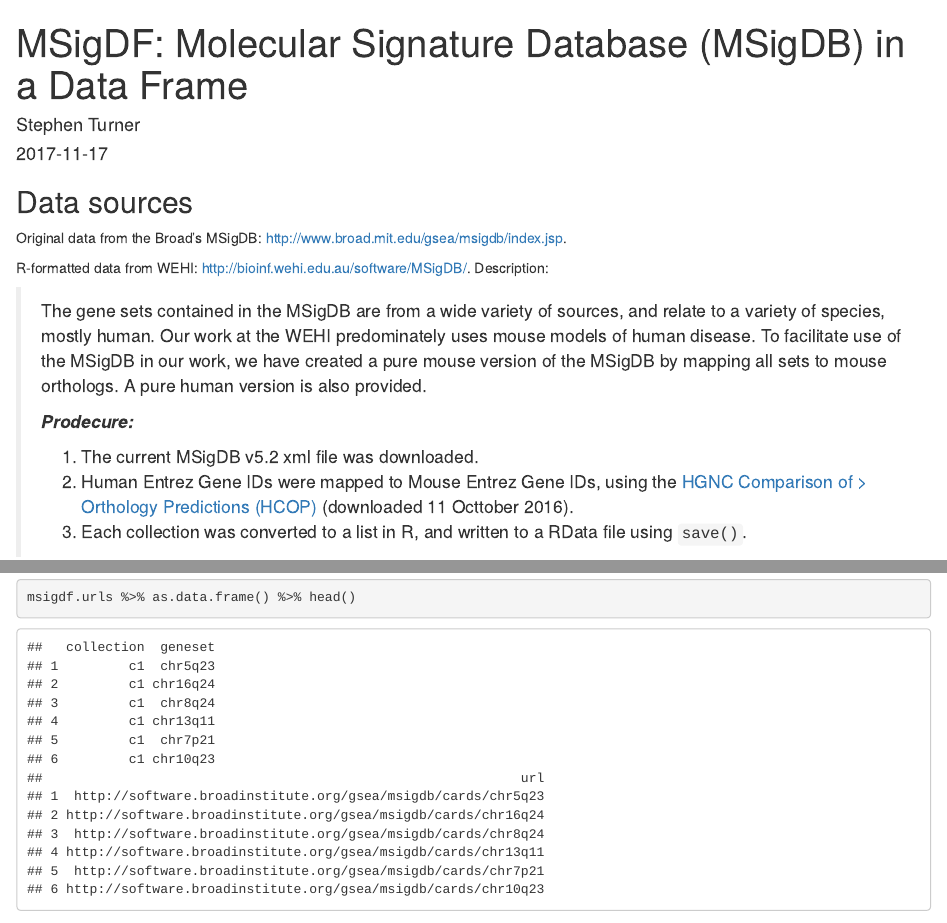
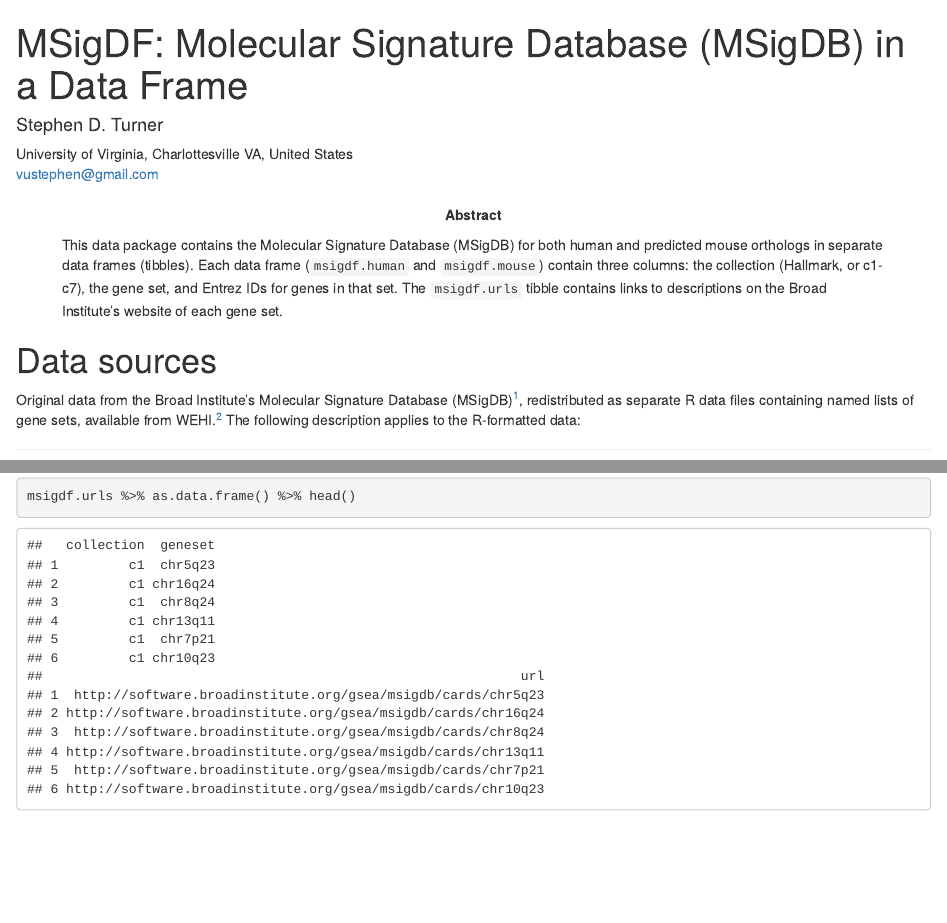
Before and after one commit to stephenturner/msigdf, an R Markdown document (vignettes/msigdf.Rmd): the page in a window 1100 px wide, from its top, and a second part further down, joined at a grey line. Rendered offline with R 4.5, knitr and Pandoc, with nearby package versions; drawn as R Markdown's standard HTML page in place of the format the file asks for; some code elsewhere in the file could not run offline.

Commit message:
use biocstyle

````diff
--- a/vignettes/msigdf.Rmd
+++ b/vignettes/msigdf.Rmd
@@ -1,13 +1,18 @@
 ---
 title: "MSigDF: Molecular Signature Database (MSigDB) in a Data Frame"
-author: "Stephen Turner"
-date: "`r Sys.Date()`"
+author:
+- name: Stephen D. Turner
+  affiliation: University of Virginia, Charlottesville VA, United States
+  email: vustephen@gmail.com
+# package: msigdf
 output:
-  rmarkdown::html_vignette:
-    fig_height: 5
-    fig_width: 7
-vignette: >
-  %\VignetteIndexEntry{MSigDF}
+  BiocStyle::html_document2
+abstract: |
+  This data package contains the Molecular Signature Database (MSigDB) for both human and predicted mouse orthologs in separate data frames (tibbles).
+  Each data frame (`msigdf.human` and `msigdf.mouse`) contain three columns: the collection (Hallmark, or c1-c7), the gene set, and Entrez IDs
+  for genes in that set. The `msigdf.urls` tibble contains links to descriptions on the Broad Institute's website of each gene set.
+vignette: |
+  %\VignetteIndexEntry{Vignette Title}
   %\VignetteEngine{knitr::rmarkdown}
   %\VignetteEncoding{UTF-8}
 ---
@@ -17,9 +22,9 @@ library(knitr)
 opts_chunk$set(message=FALSE, warning=FALSE, eval=TRUE, echo=TRUE)
 ```
 
-## Data sources
+# Data sources
 
-Original data from the Broad's MSigDB: <http://www.broad.mit.edu/gsea/msigdb/index.jsp>.
+Original data from the Broad Institute's Molecular Signature Database (MSigDB)^[<http://www.broad.mit.edu/gsea/msigdb/index.jsp>], redistributed as separate R data files containing named lists of gene sets, available from WEHI.^[<http://bioinf.wehi.edu.au/software/MSigDB/>] The following description applies to the R-formatted data:
 
-R-formatted data from WEHI: <http://bioinf.wehi.edu.au/software/MSigDB/>. Description:
+----
 
@@ -26,8 +32 @@ R-formatted data from WEHI: <http://bioinf.wehi.edu.au/software/MSigDB/>. Descri
 
-> The gene sets contained in the MSigDB are from a wide variety of sources, and relate to a variety of species, mostly human. Our work at the WEHI predominately uses mouse models of human disease. To facilitate use of the MSigDB in our work, we have created a pure mouse version of the MSigDB by mapping all sets to mouse orthologs. A pure human version is also provided.
->
-> **_Prodecure:_**
->
-> 1. The current MSigDB v5.2 xml file was downloaded.
-> 2. Human Entrez Gene IDs were mapped to Mouse Entrez Gene IDs, using the [HGNC Comparison of > Orthology Predictions (HCOP)](http://www.genenames.org/cgi-bin/hcop) (downloaded 11 Octtober 2016).
-> 3. Each collection was converted to a list in R, and written to a RData file using `save()`.
````
Also changed, not shown: vignettes/msigdf.R (+26 -22 lines), vignettes/msigdf.html, vignettes/msigdf.Rmd (19 more changed lines), 1 other file.
